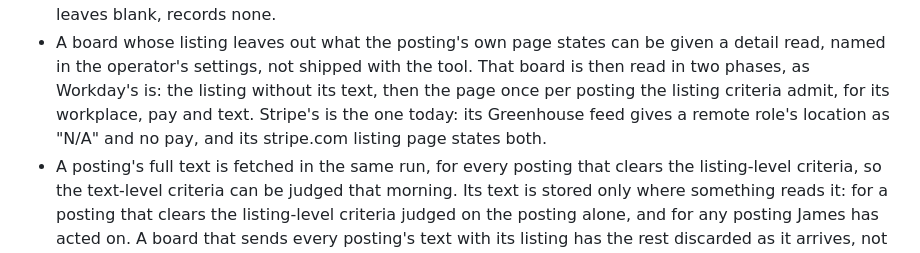
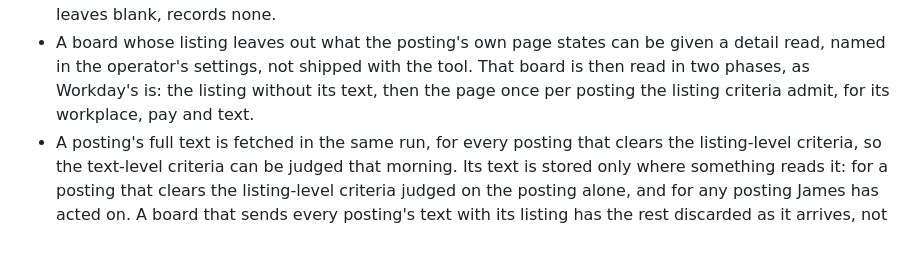
Before and after one commit to jdrakes/job-search, a Markdown page: docs/design.md, the part around the change. Rendered like a GitHub page.

Commit message:
Keep the operator's detail-read board out of the public design copy
The design page names which board the operator's private detail read serves; the public copy keeps the mechanism and drops the name.

```diff
--- a/docs/design.md
+++ b/docs/design.md
@@ -139,9 +139,7 @@ elsewhere.
   be given a detail read, named in the operator's settings, not shipped with
   the tool. That board is then read in two phases, as Workday's is: the
   listing without its text, then the page once per posting the listing
-  criteria admit, for its workplace, pay and text. Stripe's is the one
-  today: its Greenhouse feed gives a remote role's location as "N/A" and no
-  pay, and its stripe.com listing page states both.
+  criteria admit, for its workplace, pay and text.
 - A posting's full text is fetched in the same run, for every posting that
   clears the listing-level criteria, so the text-level criteria can be
   judged that morning. Its text is stored only where something reads it:
```
